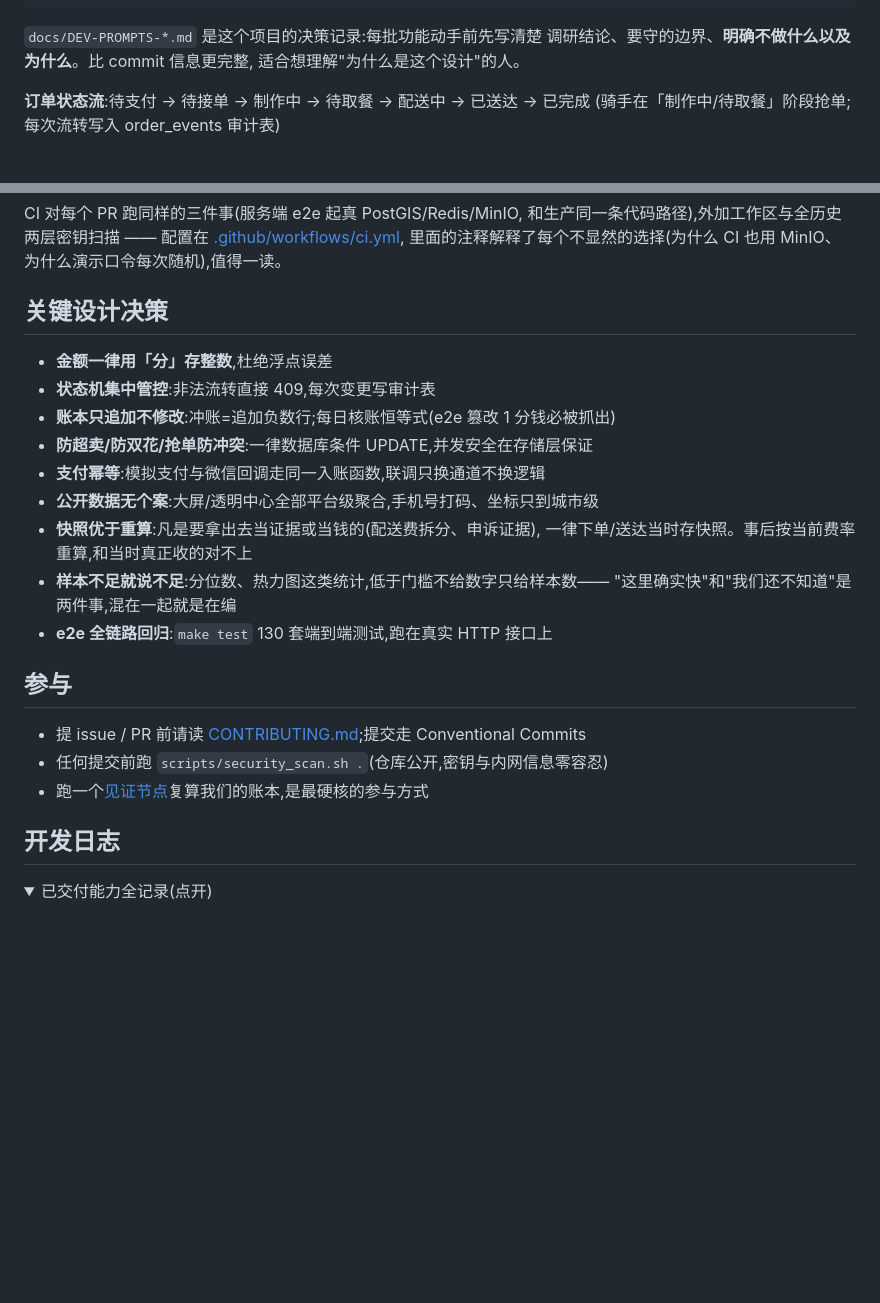
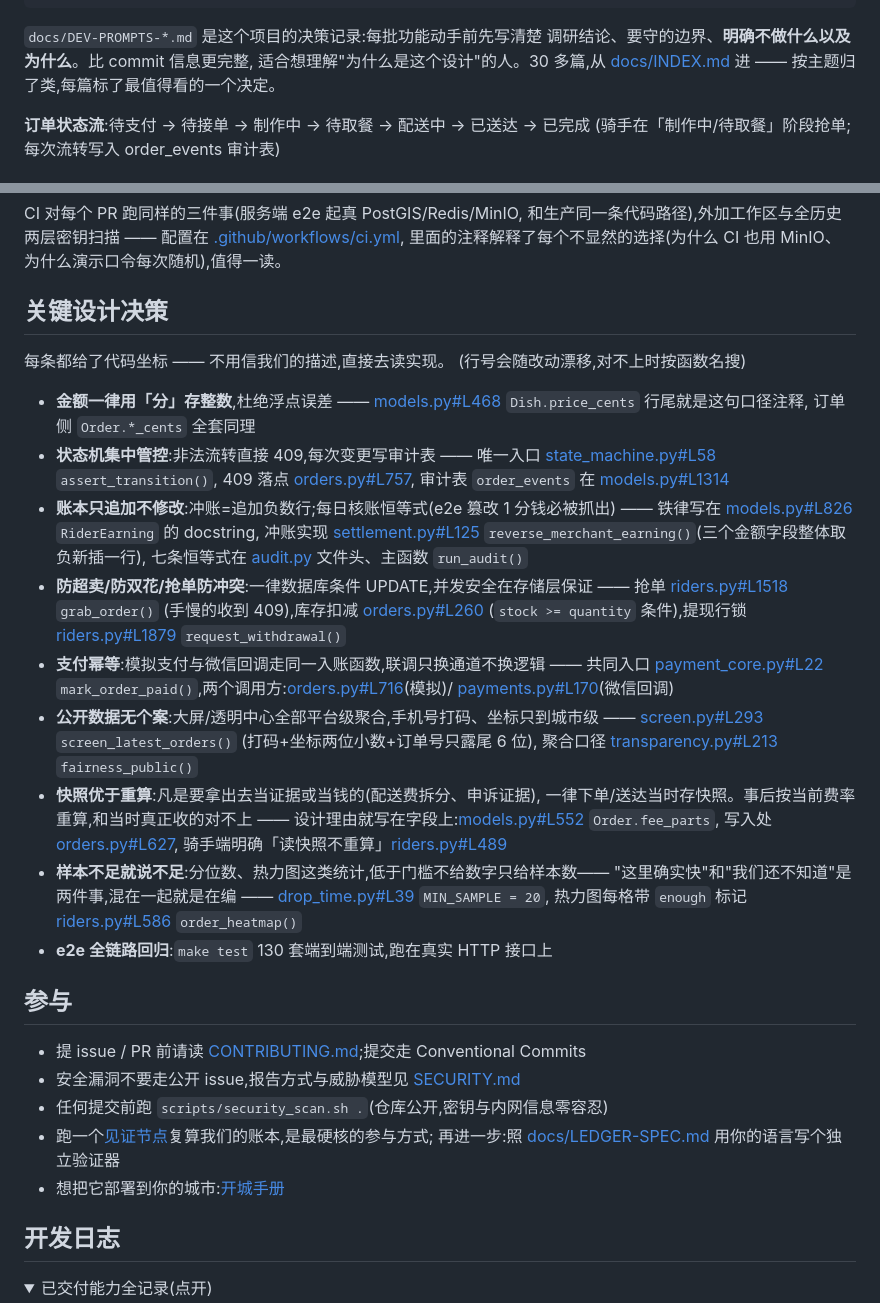
Before and after one commit to hanpaopao66/chaojizan, a Markdown page: README.md, 2 parts joined by grey strips. GitHub-like rendering; folded sections open; blank space fills up the shorter version.

Commit message:
docs: 关键设计决策补代码坐标,决策记录建主题索引 (#270)
- README 每条设计决策给出文件+函数坐标,行号漂移时按函数名搜;
  不用信描述,直接读实现
- docs/INDEX.md:40 篇决策记录与设计文档按主题归类,每篇一行
  「讲了什么 + 最值得看的一个决定」;标出两条贯穿全库的主线
  (不做派单/评分;5% 上限不可被配置覆盖)
- 只指路不复述,细节以原文为准

```diff
--- a/README.md
+++ b/README.md
@@ -161,7 +161,8 @@ chaojizan/
 
 `docs/DEV-PROMPTS-*.md` 是这个项目的决策记录:每批功能动手前先写清楚
 调研结论、要守的边界、**明确不做什么以及为什么**。比 commit 信息更完整,
-适合想理解"为什么是这个设计"的人。
+适合想理解"为什么是这个设计"的人。30 多篇,从 [docs/INDEX.md](docs/INDEX.md)
+进 —— 按主题归了类,每篇标了最值得看的一个决定。
 
 **订单状态流**:待支付 → 待接单 → 制作中 → 待取餐 → 配送中 → 已送达 → 已完成
 (骑手在「制作中/待取餐」阶段抢单;每次流转写入 order_events 审计表)
@@ -237,23 +238,53 @@ CI 对每个 PR 跑同样的三件事(服务端 e2e 起真 PostGIS/Redis/MinIO,
 
 ## 关键设计决策
 
+每条都给了代码坐标 —— 不用信我们的描述,直接去读实现。
+(行号会随改动漂移,对不上时按函数名搜)
+
 - **金额一律用「分」存整数**,杜绝浮点误差
+  —— [models.py#L468](server/app/models.py#L468) `Dish.price_cents` 行尾就是这句口径注释,
+  订单侧 `Order.*_cents` 全套同理
 - **状态机集中管控**:非法流转直接 409,每次变更写审计表
+  —— 唯一入口 [state_machine.py#L58](server/app/state_machine.py#L58) `assert_transition()`,
+  409 落点 [orders.py#L757](server/app/routers/orders.py#L757),
+  审计表 `order_events` 在 [models.py#L1314](server/app/models.py#L1314)
 - **账本只追加不修改**:冲账=追加负数行;每日核账恒等式(e2e 篡改 1 分钱必被抓出)
+  —— 铁律写在 [models.py#L826](server/app/models.py#L826) `RiderEarning` 的 docstring,
+  冲账实现 [settlement.py#L125](server/app/services/settlement.py#L125)
+  `reverse_merchant_earning()`(三个金额字段整体取负新插一行),
+  七条恒等式在 [audit.py](server/app/services/audit.py) 文件头、主函数 `run_audit()`
 - **防超卖/防双花/抢单防冲突**:一律数据库条件 UPDATE,并发安全在存储层保证
+  —— 抢单 [riders.py#L1518](server/app/routers/riders.py#L1518) `grab_order()`
+  (手慢的收到 409),库存扣减 [orders.py#L260](server/app/routers/orders.py#L260)
+  (`stock >= quantity` 条件),提现行锁 [riders.py#L1879](server/app/routers/riders.py#L1879)
+  `request_withdrawal()`
 - **支付幂等**:模拟支付与微信回调走同一入账函数,联调只换通道不换逻辑
+  —— 共同入口 [payment_core.py#L22](server/app/services/payment_core.py#L22)
+  `mark_order_paid()`,两个调用方:[orders.py#L716](server/app/routers/orders.py#L716)(模拟)/
+  [payments.py#L170](server/app/routers/payments.py#L170)(微信回调)
 - **公开数据无个案**:大屏/透明中心全部平台级聚合,手机号打码、坐标只到城市级
+  —— [screen.py#L293](server/app/routers/screen.py#L293) `screen_latest_orders()`
+  (打码+坐标两位小数+订单号只露尾 6 位),
+  聚合口径 [transparency.py#L213](server/app/routers/transparency.py#L213) `fairness_public()`
 - **快照优于重算**:凡是要拿出去当证据或当钱的(配送费拆分、申诉证据),
   一律下单/送达当时存快照。事后按当前费率重算,和当时真正收的对不上
+  —— 设计理由就写在字段上:[models.py#L552](server/app/models.py#L552) `Order.fee_parts`,
+  写入处 [orders.py#L627](server/app/routers/orders.py#L627),
+  骑手端明确「读快照不重算」[riders.py#L489](server/app/routers/riders.py#L489)
 - **样本不足就说不足**:分位数、热力图这类统计,低于门槛不给数字只给样本数——
   "这里确实快"和"我们还不知道"是两件事,混在一起就是在编
+  —— [drop_time.py#L39](server/app/services/drop_time.py#L39) `MIN_SAMPLE = 20`,
+  热力图每格带 `enough` 标记 [riders.py#L586](server/app/routers/riders.py#L586) `order_heatmap()`
 - **e2e 全链路回归**:`make test` 130 套端到端测试,跑在真实 HTTP 接口上
 
 ## 参与
 
 - 提 issue / PR 前请读 [CONTRIBUTING.md](CONTRIBUTING.md);提交走 Conventional Commits
+- 安全漏洞不要走公开 issue,报告方式与威胁模型见 [SECURITY.md](SECURITY.md)
 - 任何提交前跑 `scripts/security_scan.sh .`(仓库公开,密钥与内网信息零容忍)
-- 跑一个[见证节点](https://chaojizan.cc/nodes)复算我们的账本,是最硬核的参与方式
+- 跑一个[见证节点](https://chaojizan.cc/nodes)复算我们的账本,是最硬核的参与方式;
+  再进一步:照 [docs/LEDGER-SPEC.md](docs/LEDGER-SPEC.md) 用你的语言写个独立验证器
+- 想把它部署到你的城市:[开城手册](docs/OPEN-A-CITY.md)
 
 ## 开发日志
 
```
Also changed, not shown: docs/INDEX.md (added, +114 -0 lines).
